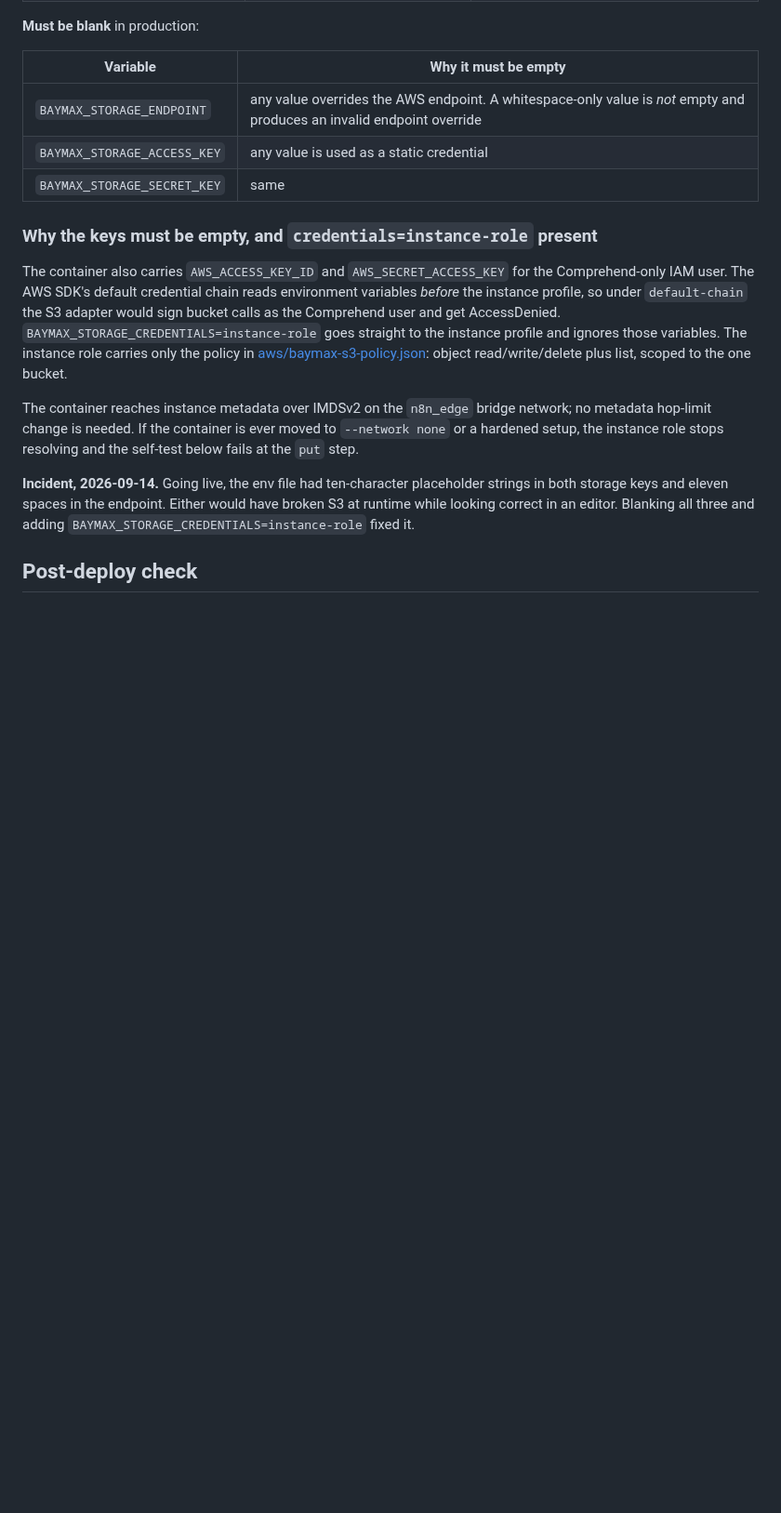
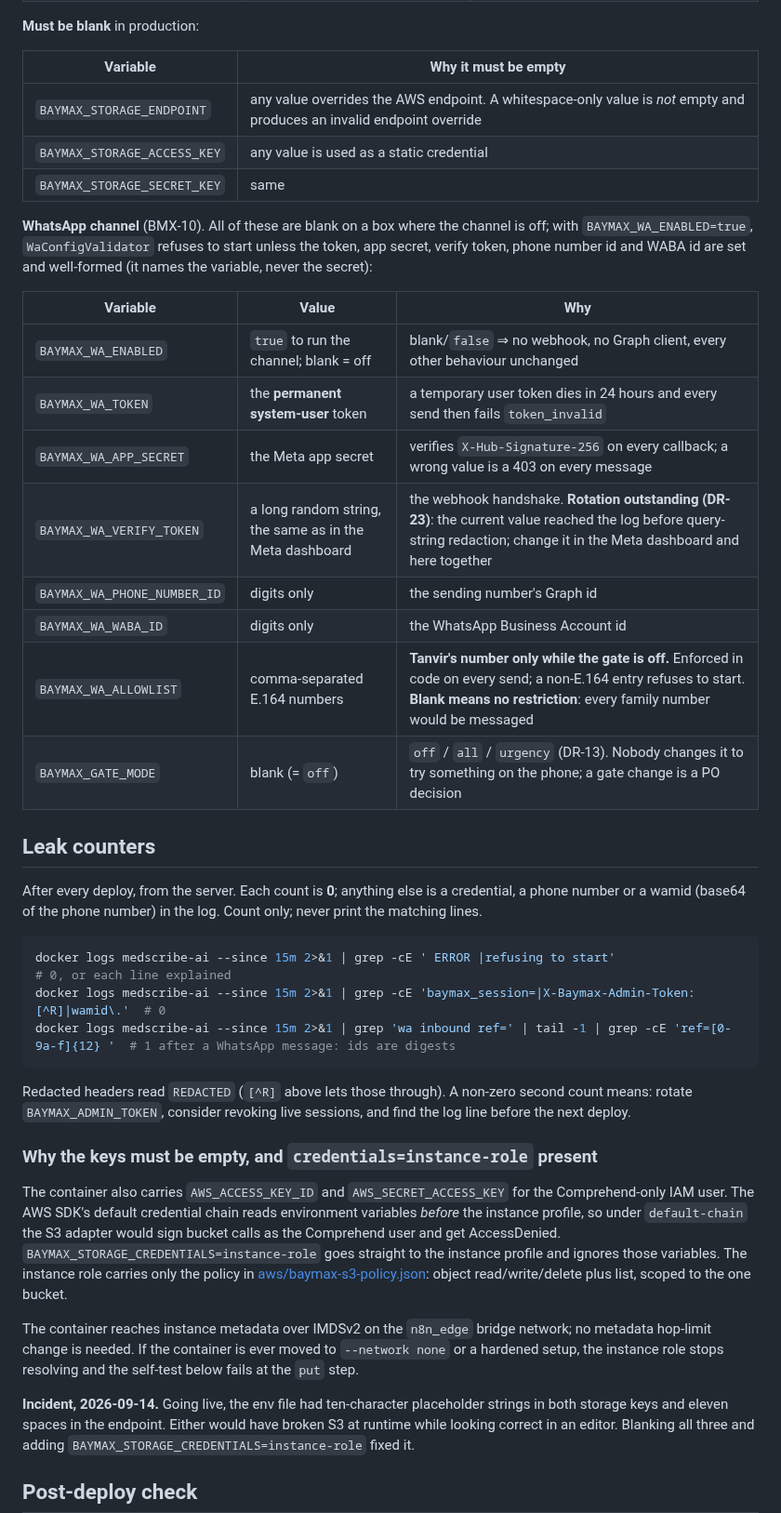
Before and after one commit to KhondokerTanvirHossain/elioo-health, a Markdown page: docs/RUNBOOK.md, the part around the change. Shown at 93% size. GitHub-like rendering; blank space fills up the shorter version.

Commit message:
docs(runbook): the WhatsApp variables and the log leak counters
Co-Authored-By: Claude Opus 5.5 <noreply@anthropic.com>

````diff
--- a/docs/RUNBOOK.md
+++ b/docs/RUNBOOK.md
@@ -77,6 +77,35 @@ absent on any server where Baymax should not run.
 | `BAYMAX_STORAGE_ENDPOINT` | any value overrides the AWS endpoint. A whitespace-only value is *not* empty and produces an invalid endpoint override |
 | `BAYMAX_STORAGE_ACCESS_KEY` | any value is used as a static credential |
 | `BAYMAX_STORAGE_SECRET_KEY` | same |
+
+**WhatsApp channel** (BMX-10). All of these are blank on a box where the channel is off; with
+`BAYMAX_WA_ENABLED=true`, `WaConfigValidator` refuses to start unless the token, app secret, verify token, phone
+number id and WABA id are set and well-formed (it names the variable, never the secret):
+
+| Variable | Value | Why |
+|---|---|---|
+| `BAYMAX_WA_ENABLED` | `true` to run the channel; blank = off | blank/`false` ⇒ no webhook, no Graph client, every other behaviour unchanged |
+| `BAYMAX_WA_TOKEN` | the **permanent system-user** token | a temporary user token dies in 24 hours and every send then fails `token_invalid` |
+| `BAYMAX_WA_APP_SECRET` | the Meta app secret | verifies `X-Hub-Signature-256` on every callback; a wrong value is a 403 on every message |
+| `BAYMAX_WA_VERIFY_TOKEN` | a long random string, the same as in the Meta dashboard | the webhook handshake. **Rotation outstanding (DR-23)**: the current value reached the log before query-string redaction; change it in the Meta dashboard and here together |
+| `BAYMAX_WA_PHONE_NUMBER_ID` | digits only | the sending number's Graph id |
+| `BAYMAX_WA_WABA_ID` | digits only | the WhatsApp Business Account id |
+| `BAYMAX_WA_ALLOWLIST` | comma-separated E.164 numbers | **Tanvir's number only while the gate is off.** Enforced in code on every send; a non-E.164 entry refuses to start. **Blank means no restriction**: every family number would be messaged |
+| `BAYMAX_GATE_MODE` | blank (= `off`) | `off` / `all` / `urgency` (DR-13). Nobody changes it to try something on the phone; a gate change is a PO decision |
+
+## Leak counters
+
+After every deploy, from the server. Each count is **0**; anything else is a credential, a phone number or a
+wamid (base64 of the phone number) in the log. Count only; never print the matching lines.
+
+```bash
+docker logs medscribe-ai --since 15m 2>&1 | grep -cE ' ERROR |refusing to start'                       # 0, or each line explained
+docker logs medscribe-ai --since 15m 2>&1 | grep -cE 'baymax_session=|X-Baymax-Admin-Token: [^R]|wamid\.'  # 0
+docker logs medscribe-ai --since 15m 2>&1 | grep 'wa inbound ref=' | tail -1 | grep -cE 'ref=[0-9a-f]{12} '  # 1 after a WhatsApp message: ids are digests
+```
+
+Redacted headers read `REDACTED` (`[^R]` above lets those through). A non-zero second count means: rotate
+`BAYMAX_ADMIN_TOKEN`, consider revoking live sessions, and find the log line before the next deploy.
 
 ### Why the keys must be empty, and `credentials=instance-role` present
 
````
